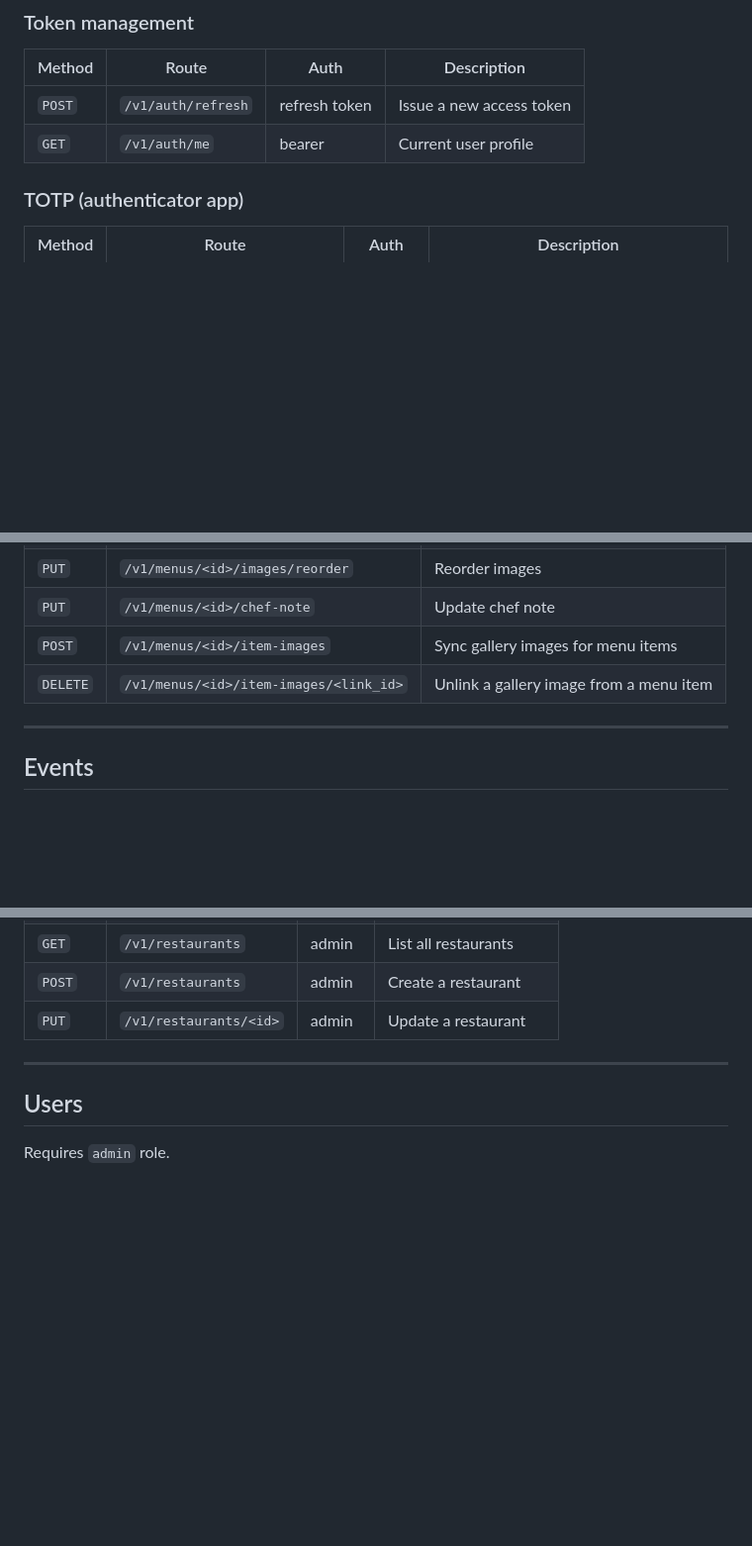
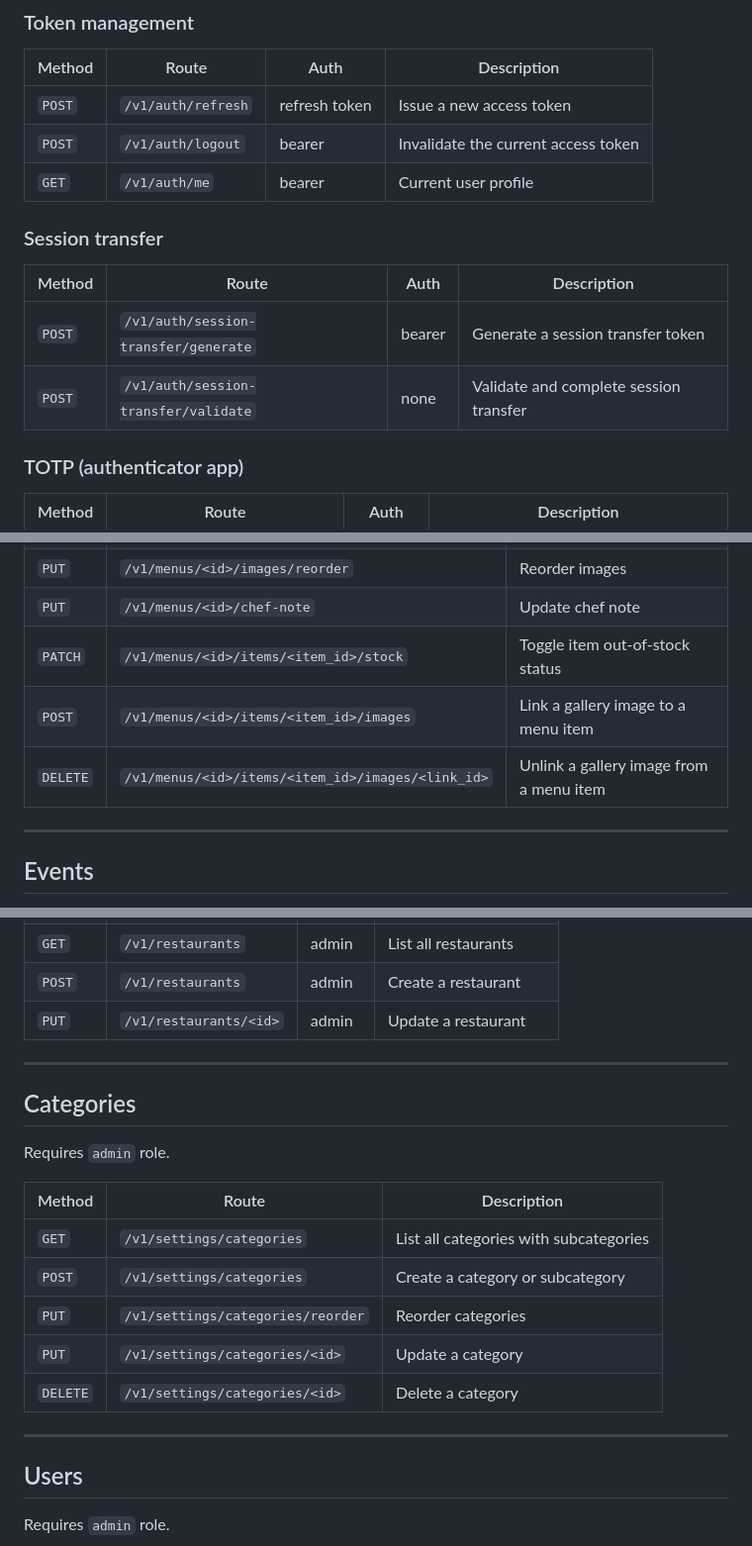
Before and after one commit to Tezay/mariam, a Markdown page: docs/API.md, 3 parts joined by grey strips. Shown at 99% size. GitHub-like rendering; blank space fills up the shorter version.

Commit message:
docs(api): add session transfer endpoints and category management routes

```diff
--- a/docs/API.md
+++ b/docs/API.md
@@ -51,7 +51,15 @@ Invitation links support two activation paths depending on the user's choice of
 | Method | Route | Auth | Description |
 |--------|-------|------|-------------|
 | `POST` | `/v1/auth/refresh` | refresh token | Issue a new access token |
+| `POST` | `/v1/auth/logout` | bearer | Invalidate the current access token |
 | `GET` | `/v1/auth/me` | bearer | Current user profile |
+
+### Session transfer
+
+| Method | Route | Auth | Description |
+|--------|-------|------|-------------|
+| `POST` | `/v1/auth/session-transfer/generate` | bearer | Generate a session transfer token |
+| `POST` | `/v1/auth/session-transfer/validate` | none | Validate and complete session transfer |
 
 ### TOTP (authenticator app)
 
@@ -149,8 +157,9 @@ Requires `editor` role or above, except the public read routes listed above.
 | `DELETE` | `/v1/menus/<id>/images/<img_id>` | Delete an image |
 | `PUT` | `/v1/menus/<id>/images/reorder` | Reorder images |
 | `PUT` | `/v1/menus/<id>/chef-note` | Update chef note |
-| `POST` | `/v1/menus/<id>/item-images` | Sync gallery images for menu items |
-| `DELETE` | `/v1/menus/<id>/item-images/<link_id>` | Unlink a gallery image from a menu item |
+| `PATCH` | `/v1/menus/<id>/items/<item_id>/stock` | Toggle item out-of-stock status |
+| `POST` | `/v1/menus/<id>/items/<item_id>/images` | Link a gallery image to a menu item |
+| `DELETE` | `/v1/menus/<id>/items/<item_id>/images/<link_id>` | Unlink a gallery image from a menu item |
 
 ---
 
@@ -203,6 +212,20 @@ Requires `editor` role or above.
 
 ---
 
+## Categories
+
+Requires `admin` role.
+
+| Method | Route | Description |
+|--------|-------|-------------|
+| `GET` | `/v1/settings/categories` | List all categories with subcategories |
+| `POST` | `/v1/settings/categories` | Create a category or subcategory |
+| `PUT` | `/v1/settings/categories/reorder` | Reorder categories |
+| `PUT` | `/v1/settings/categories/<id>` | Update a category |
+| `DELETE` | `/v1/settings/categories/<id>` | Delete a category |
+
+---
+
 ## Users
 
 Requires `admin` role.
```
